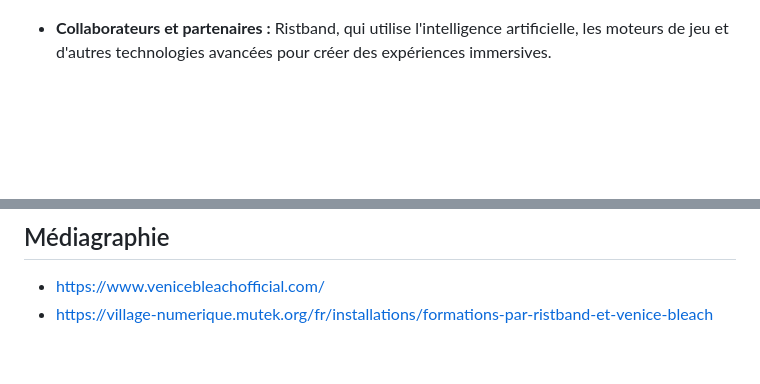
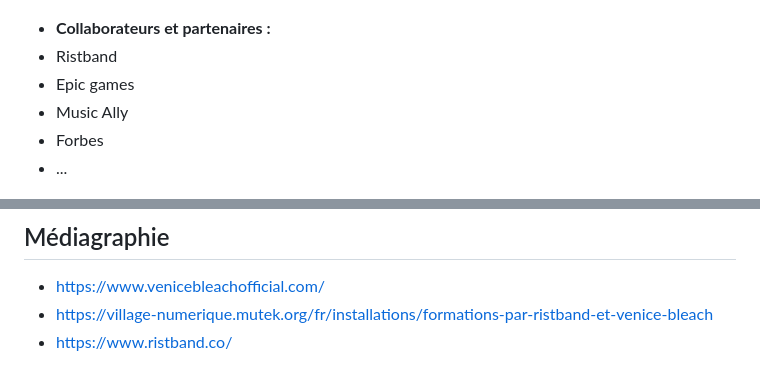
Before and after one commit to OhhhVinny/EF1.vincent.github.io, a Markdown page: README.md, 2 parts joined by grey strips. Drawn GitHub-style; blank space fills up the shorter version.

Commit message:
correction v3

```diff
--- a/README.md
+++ b/README.md
@@ -7,7 +7,13 @@
 
 ![Bannière Venice Bleach](images/venice_bleach.jpg)
 
-- **Collaborateurs et partenaires :** Ristband, qui utilise l'intelligence artificielle, les moteurs de jeu et d'autres technologies avancées pour créer des expériences immersives.
+- **Collaborateurs et partenaires :**
+- Ristband
+- Epic games
+- Music Ally
+- Forbes
+- ...
+
 
 ![Venice Bleach (Roman Rappak)](images/artiste_01.jpg)
 ![Venice Bleach (Roman Rappak) en performance](images/artiste_02.jpg)
@@ -68,3 +74,4 @@
 
 - https://www.venicebleachofficial.com/
 - https://village-numerique.mutek.org/fr/installations/formations-par-ristband-et-venice-bleach
+- https://www.ristband.co/
```
Also changed, not shown: other parts of README.md (+2 -2 lines).
